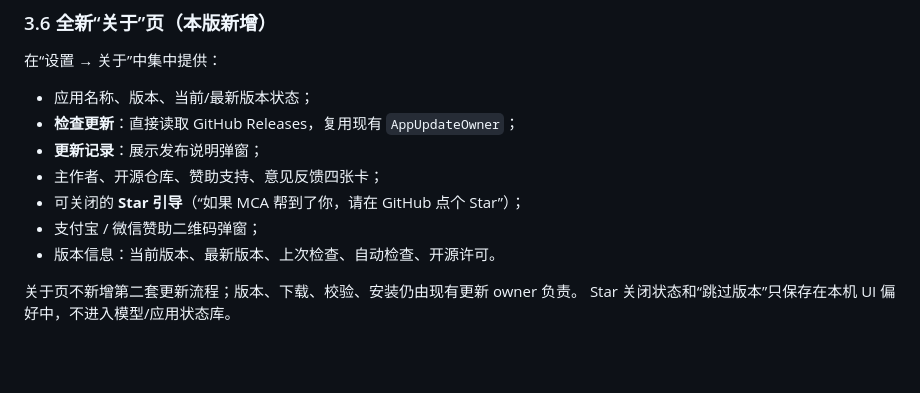
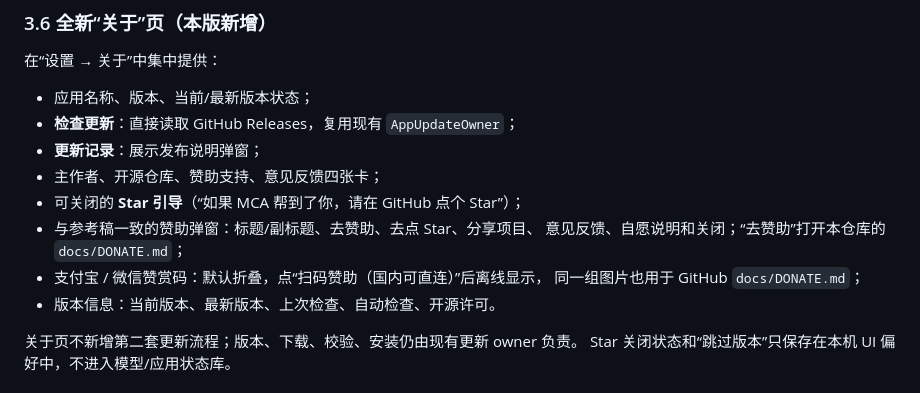
Before and after one commit to lyydfys/MuYu-Chat-Agent, a Markdown page: docs/releases/v0.3.0.md, the part around the change. Rendered like a GitHub page; blank space fills up the shorter version.

```diff
--- a/docs/releases/v0.3.0.md
+++ b/docs/releases/v0.3.0.md
@@ -99,7 +99,10 @@ GenieX 路线、全新“关于”页，以及可审计的 release 构建链，
 - **更新记录**：展示发布说明弹窗；
 - 主作者、开源仓库、赞助支持、意见反馈四张卡；
 - 可关闭的 **Star 引导**（“如果 MCA 帮到了你，请在 GitHub 点个 Star”）；
-- 支付宝 / 微信赞助二维码弹窗；
+- 与参考稿一致的赞助弹窗：标题/副标题、去赞助、去点 Star、分享项目、
+  意见反馈、自愿说明和关闭；“去赞助”打开本仓库的 `docs/DONATE.md`；
+- 支付宝 / 微信赞赏码：默认折叠，点“扫码赞助（国内可直连）”后离线显示，
+  同一组图片也用于 GitHub `docs/DONATE.md`；
 - 版本信息：当前版本、最新版本、上次检查、自动检查、开源许可。
 
 关于页不新增第二套更新流程；版本、下载、校验、安装仍由现有更新 owner 负责。
```
Also changed, not shown: README.md (+2 -0 lines), docs/DONATE.md (+2 -0 lines), docs/images/alipay.jpg, docs/images/wechat.jpg, 3 other files.
